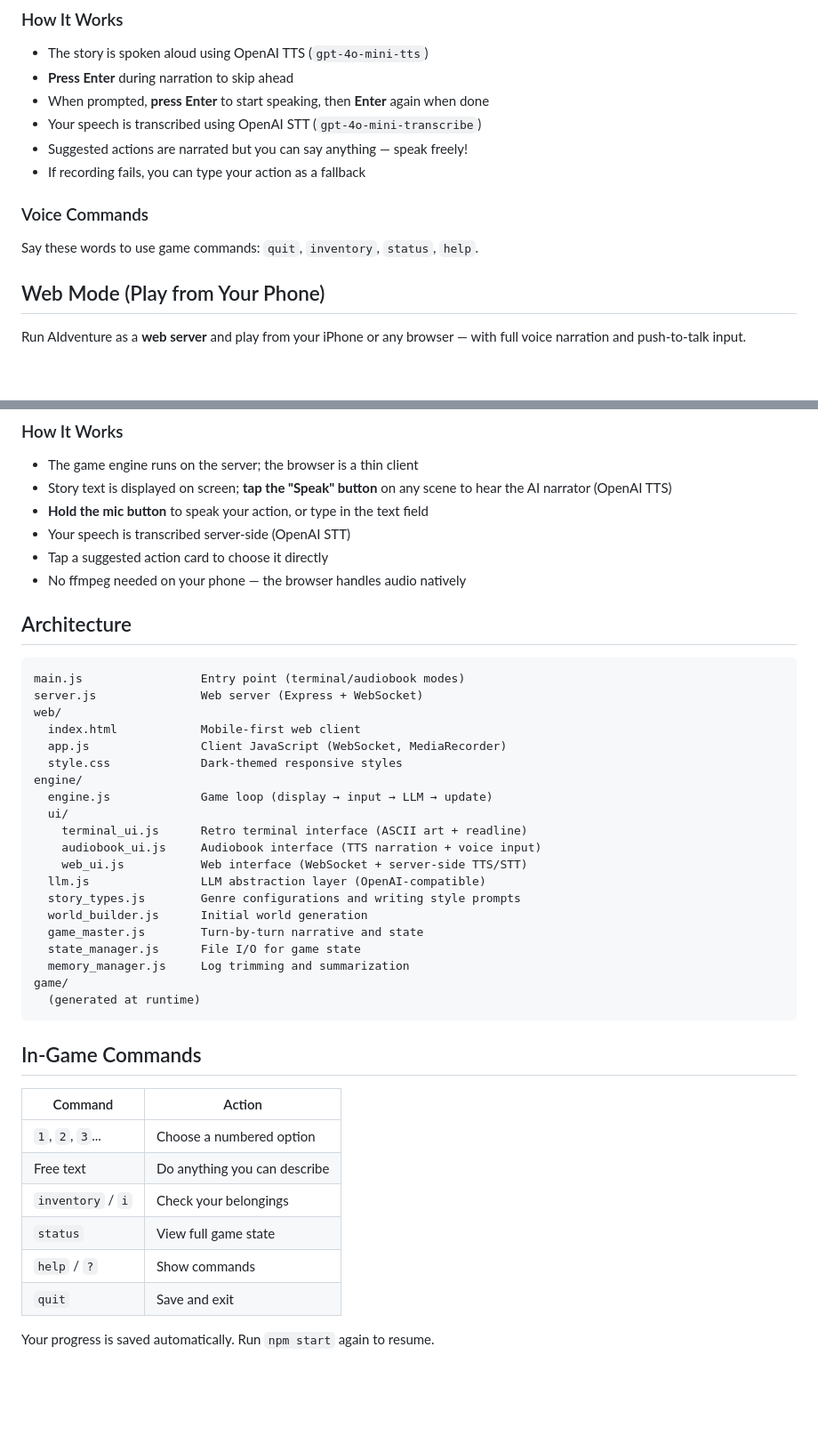
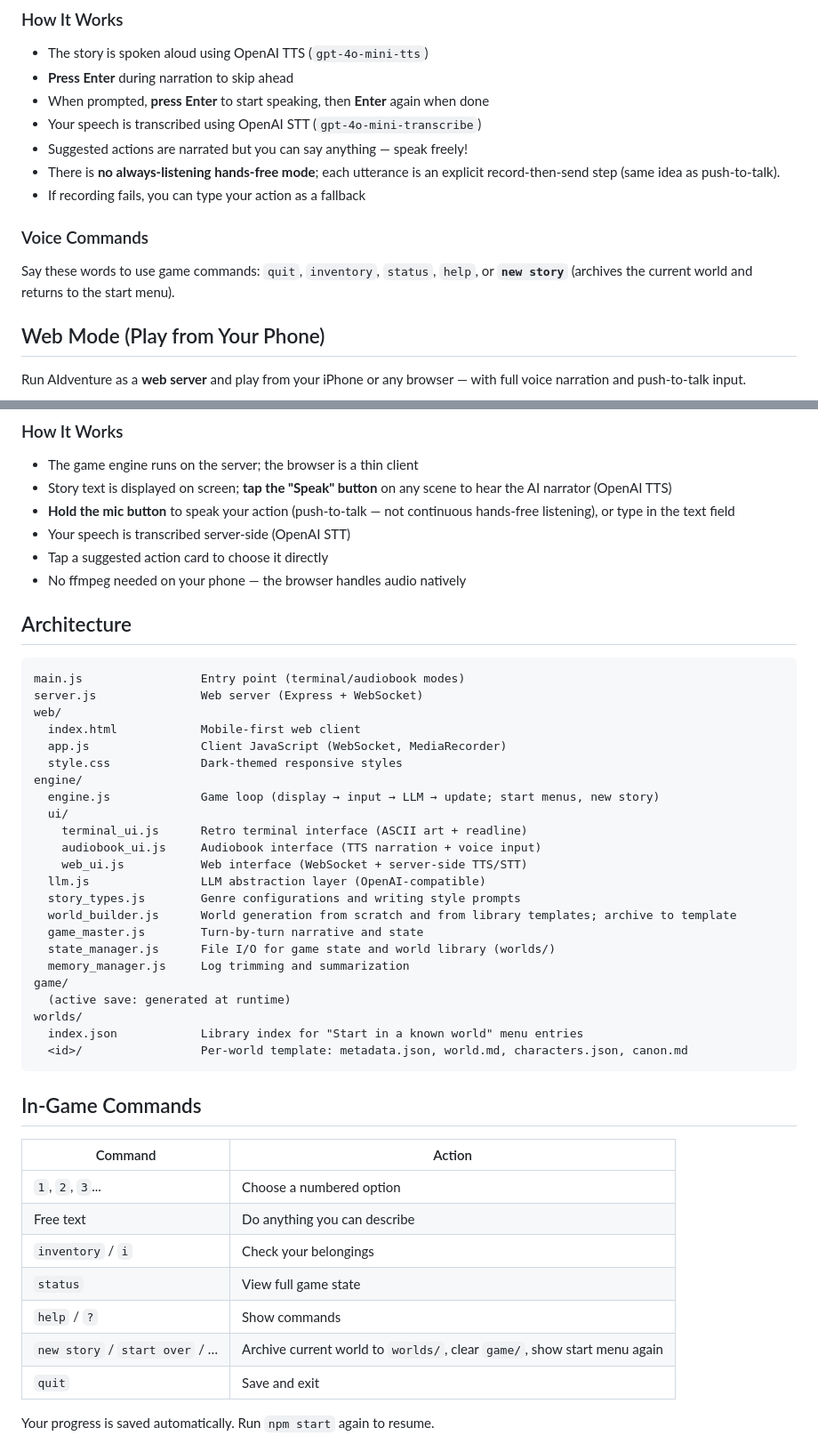
Before and after one commit to kagsteiner/AIdventure, a Markdown page: README.md, 2 parts joined by grey strips. Shown at 89% size. Rendered like a GitHub page; blank space fills up the shorter version.

````diff
--- a/README.md
+++ b/README.md
@@ -69,11 +86,12 @@ Play the game as an **interactive audiobook** — the story is narrated aloud, a
 - When prompted, **press Enter** to start speaking, then **Enter** again when done
 - Your speech is transcribed using OpenAI STT (`gpt-4o-mini-transcribe`)
 - Suggested actions are narrated but you can say anything — speak freely!
+- There is **no always-listening hands-free mode**; each utterance is an explicit record-then-send step (same idea as push-to-talk).
 - If recording fails, you can type your action as a fallback
 
 ### Voice Commands
 
-Say these words to use game commands: `quit`, `inventory`, `status`, `help`.
+Say these words to use game commands: `quit`, `inventory`, `status`, `help`, or **`new story`** (archives the current world and returns to the start menu).
 
 ## Web Mode (Play from Your Phone)
 
@@ -123,7 +141,7 @@ server {
 
 - The game engine runs on the server; the browser is a thin client
 - Story text is displayed on screen; **tap the "Speak" button** on any scene to hear the AI narrator (OpenAI TTS)
-- **Hold the mic button** to speak your action, or type in the text field
+- **Hold the mic button** to speak your action (push-to-talk — not continuous hands-free listening), or type in the text field
 - Your speech is transcribed server-side (OpenAI STT)
 - Tap a suggested action card to choose it directly
 - No ffmpeg needed on your phone — the browser handles audio natively
@@ -138,19 +156,22 @@ web/
   app.js                Client JavaScript (WebSocket, MediaRecorder)
   style.css             Dark-themed responsive styles
 engine/
-  engine.js             Game loop (display → input → LLM → update)
+  engine.js             Game loop (display → input → LLM → update; start menus, new story)
   ui/
     terminal_ui.js      Retro terminal interface (ASCII art + readline)
     audiobook_ui.js     Audiobook interface (TTS narration + voice input)
     web_ui.js           Web interface (WebSocket + server-side TTS/STT)
   llm.js                LLM abstraction layer (OpenAI-compatible)
   story_types.js        Genre configurations and writing style prompts
-  world_builder.js      Initial world generation
+  world_builder.js      World generation from scratch and from library templates; archive to template
   game_master.js        Turn-by-turn narrative and state
-  state_manager.js      File I/O for game state
+  state_manager.js      File I/O for game state and world library (worlds/)
   memory_manager.js     Log trimming and summarization
 game/
-  (generated at runtime)
+  (active save: generated at runtime)
+worlds/
+  index.json            Library index for "Start in a known world" menu entries
+  <id>/                 Per-world template: metadata.json, world.md, characters.json, canon.md
 ```
 
 ## In-Game Commands
@@ -162,6 +183,7 @@ game/
 | `inventory` / `i` | Check your belongings |
 | `status` | View full game state |
 | `help` / `?` | Show commands |
+| `new story` / `start over` / … | Archive current world to `worlds/`, clear `game/`, show start menu again |
 | `quit` | Save and exit |
 
 Your progress is saved automatically. Run `npm start` again to resume.
````
Also changed, not shown: other parts of README.md (+24 -3 lines).
